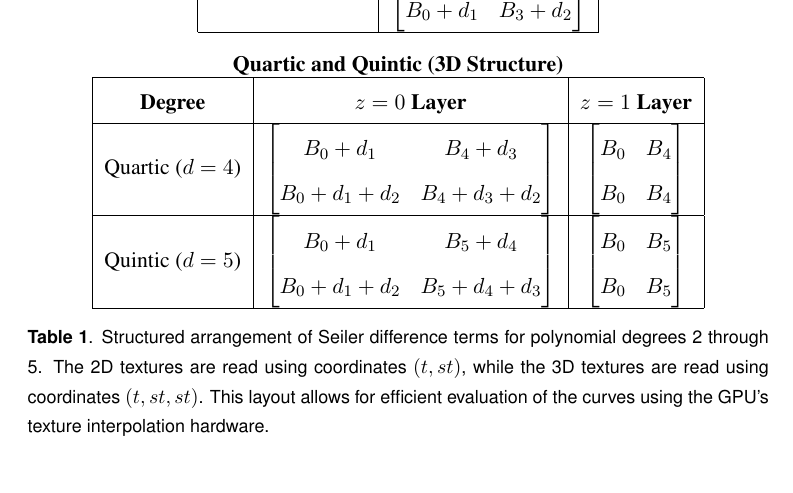
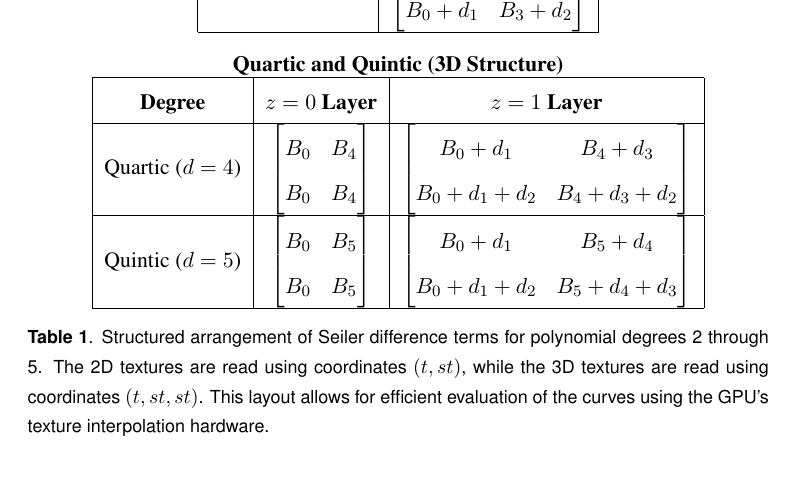
Before and after one commit to muhammadanas-x/GPU_Texture, a LaTeX document (Paper/paper.tex): part of page 9 of 12, cut so that both start at the same text. Compiled offline with pdfLaTeX.

Commit message:
fix 3d texture z slice ordering

```diff
--- a/Paper/paper.tex
+++ b/Paper/paper.tex
@@ -350,26 +350,27 @@ B_0 + d_1 & B_3 + d_2
 
 Quartic ($d=4$) &
 $\begin{bmatrix}
+B_0 & B_4 \\
+B_0 & B_4
+\end{bmatrix}$
+&
+$\begin{bmatrix}
 B_0 + d_1 & B_4 + d_3 \\
 B_0 + d_1 + d_2 & B_4 + d_3 + d_2
 \end{bmatrix}$
-&
-$\begin{bmatrix}
-B_0 & B_4 \\
-B_0 & B_4
-\end{bmatrix}$
+
 \\
 \hline
 
 Quintic ($d=5$) &
 $\begin{bmatrix}
-B_0 + d_1 & B_5 + d_4 \\
-B_0 + d_1 + d_2 & B_5 + d_4 + d_3
+B_0 & B_5 \\
+B_0 & B_5
 \end{bmatrix}$
 &
 $\begin{bmatrix}
-B_0 & B_5 \\
-B_0 & B_5
+B_0 + d_1 & B_5 + d_4 \\
+B_0 + d_1 + d_2 & B_5 + d_4 + d_3
 \end{bmatrix}$
 \\
 \hline
```
Also changed, not shown: Paper/paper.tex (2 more changed lines).
